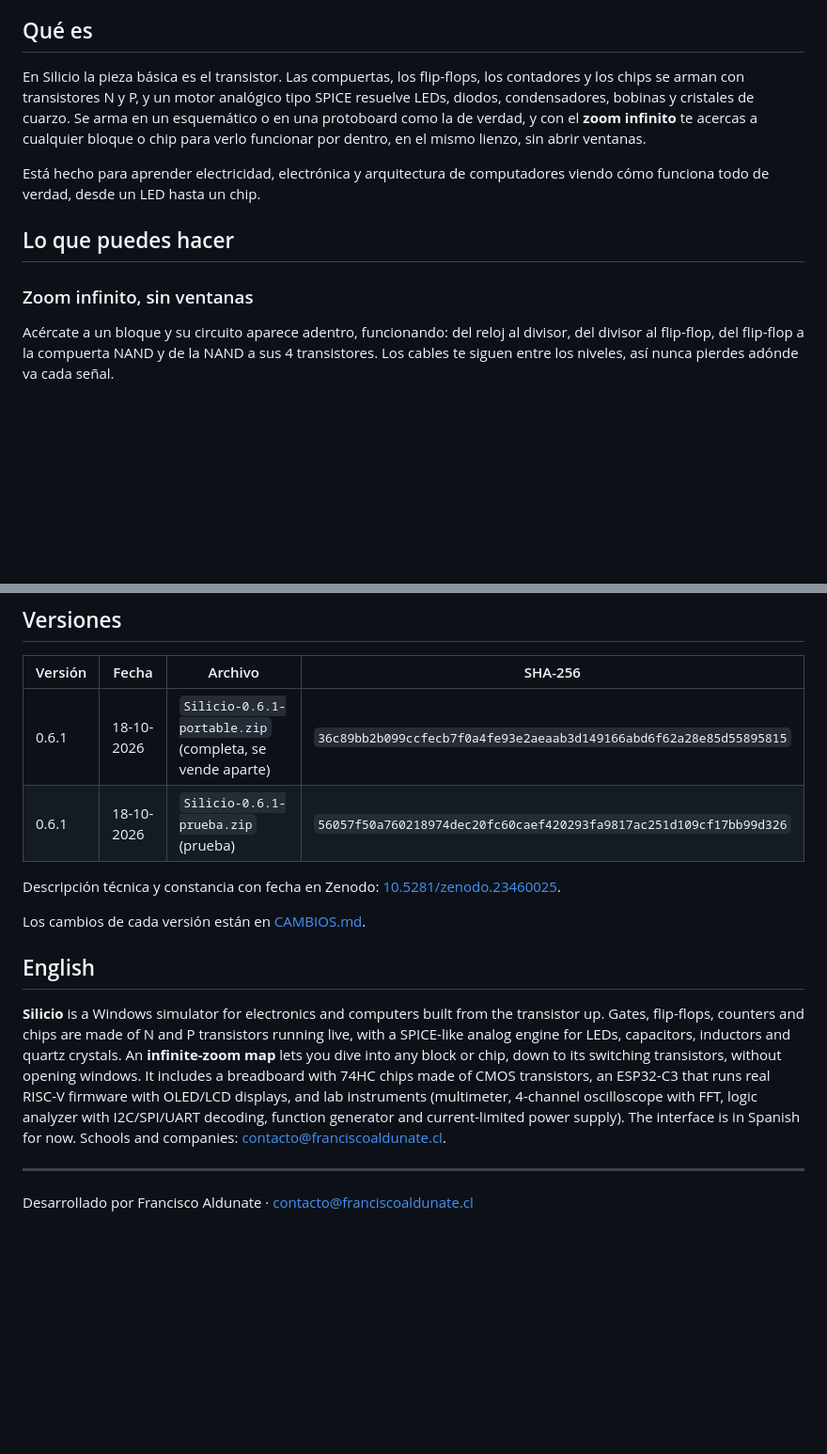
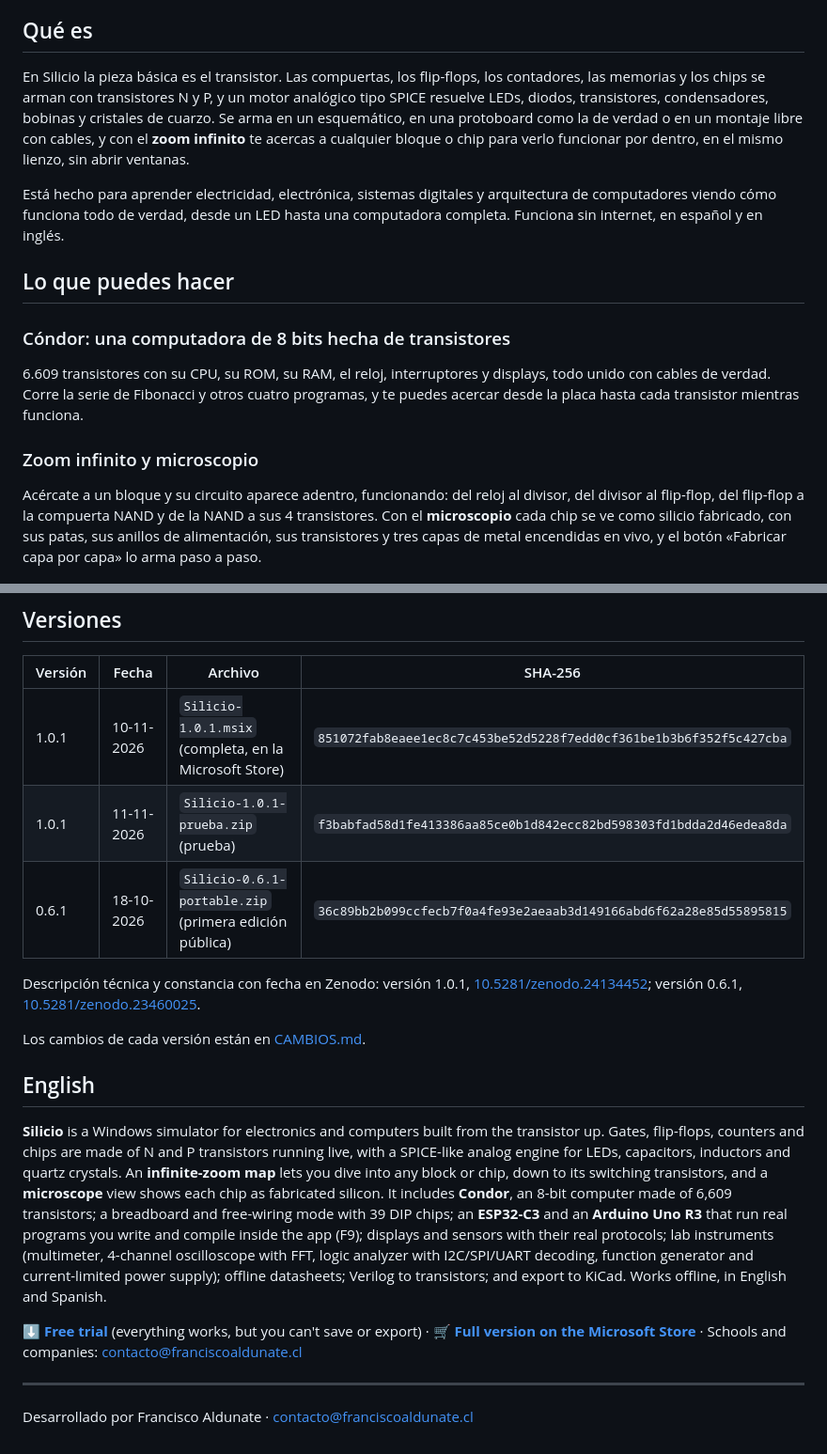
Before and after one commit to franciscoaldun/silicio, a Markdown page: README.md, 2 parts joined by grey strips. Shown at 94% size. Rendered like a GitHub page; blank space fills up the shorter version.

```diff
--- a/README.md
+++ b/README.md
@@ -8,14 +8,17 @@
 
 ## Qué es
 
-En Silicio la pieza básica es el transistor. Las compuertas, los flip-flops, los contadores y los chips se arman con transistores N y P, y un motor analógico tipo SPICE resuelve LEDs, diodos, condensadores, bobinas y cristales de cuarzo. Se arma en un esquemático o en una protoboard como la de verdad, y con el **zoom infinito** te acercas a cualquier bloque o chip para verlo funcionar por dentro, en el mismo lienzo, sin abrir ventanas.
+En Silicio la pieza básica es el transistor. Las compuertas, los flip-flops, los contadores, las memorias y los chips se arman con transistores N y P, y un motor analógico tipo SPICE resuelve LEDs, diodos, transistores, condensadores, bobinas y cristales de cuarzo. Se arma en un esquemático, en una protoboard como la de verdad o en un montaje libre con cables, y con el **zoom infinito** te acercas a cualquier bloque o chip para verlo funcionar por dentro, en el mismo lienzo, sin abrir ventanas.
 
-Está hecho para aprender electricidad, electrónica y arquitectura de computadores viendo cómo funciona todo de verdad, desde un LED hasta un chip.
+Está hecho para aprender electricidad, electrónica, sistemas digitales y arquitectura de computadores viendo cómo funciona todo de verdad, desde un LED hasta una computadora completa. Funciona sin internet, en español y en inglés.
 
 ## Lo que puedes hacer
 
-### Zoom infinito, sin ventanas
-Acércate a un bloque y su circuito aparece adentro, funcionando: del reloj al divisor, del divisor al flip-flop, del flip-flop a la compuerta NAND y de la NAND a sus 4 transistores. Los cables te siguen entre los niveles, así nunca pierdes adónde va cada señal.
+### Cóndor: una computadora de 8 bits hecha de transistores
+6.609 transistores con su CPU, su ROM, su RAM, el reloj, interruptores y displays, todo unido con cables de verdad. Corre la serie de Fibonacci y otros cuatro programas, y te puedes acercar desde la placa hasta cada transistor mientras funciona.
+
+### Zoom infinito y microscopio
+Acércate a un bloque y su circuito aparece adentro, funcionando: del reloj al divisor, del divisor al flip-flop, del flip-flop a la compuerta NAND y de la NAND a sus 4 transistores. Con el **microscopio** cada chip se ve como silicio fabricado, con sus patas, sus anillos de alimentación, sus transistores y tres capas de metal encendidas en vivo, y el botón «Fabricar capa por capa» lo arma paso a paso.
 
 ![Zoom infinito dentro del divisor de frecuencia](capturas/zoom-infinito.jpg)
 
@@ -64,16 +68,19 @@ Silicio no es software libre: es un programa con todos los derechos reservados,
 
 | Versión | Fecha | Archivo | SHA-256 |
 |---|---|---|---|
-| 0.6.1 | 18-10-2026 | `Silicio-0.6.1-portable.zip` (completa, se vende aparte) | `36c89bb2b099ccfecb7f0a4fe93e2aeaab3d149166abd6f62a28e85d55895815` |
-| 0.6.1 | 18-10-2026 | `Silicio-0.6.1-prueba.zip` (prueba) | `56057f50a760218974dec20fc60caef420293fa9817ac251d109cf17bb99d326` |
+| 1.0.1 | 10-11-2026 | `Silicio-1.0.1.msix` (completa, en la Microsoft Store) | `851072fab8eaee1ec8c7c453be52d5228f7edd0cf361be1b3b6f352f5c427cba` |
+| 1.0.1 | 11-11-2026 | `Silicio-1.0.1-prueba.zip` (prueba) | `f3babfad58d1fe413386aa85ce0b1d842ecc82bd598303fd1bdda2d46edea8da` |
+| 0.6.1 | 18-10-2026 | `Silicio-0.6.1-portable.zip` (primera edición pública) | `36c89bb2b099ccfecb7f0a4fe93e2aeaab3d149166abd6f62a28e85d55895815` |
 
-Descripción técnica y constancia con fecha en Zenodo: [10.5281/zenodo.23460025](https://doi.org/10.5281/zenodo.23460025).
+Descripción técnica y constancia con fecha en Zenodo: versión 1.0.1, [10.5281/zenodo.24134452](https://doi.org/10.5281/zenodo.24134452); versión 0.6.1, [10.5281/zenodo.23460025](https://doi.org/10.5281/zenodo.23460025).
 
 Los cambios de cada versión están en [CAMBIOS.md](CAMBIOS.md).
 
 ## English
 
-**Silicio** is a Windows simulator for electronics and computers built from the transistor up. Gates, flip-flops, counters and chips are made of N and P transistors running live, with a SPICE-like analog engine for LEDs, capacitors, inductors and quartz crystals. An **infinite-zoom map** lets you dive into any block or chip, down to its switching transistors, without opening windows. It includes a breadboard with 74HC chips made of CMOS transistors, an ESP32-C3 that runs real RISC-V firmware with OLED/LCD displays, and lab instruments (multimeter, 4-channel oscilloscope with FFT, logic analyzer with I2C/SPI/UART decoding, function generator and current-limited power supply). The interface is in Spanish for now. Schools and companies: contacto@franciscoaldunate.cl.
+**Silicio** is a Windows simulator for electronics and computers built from the transistor up. Gates, flip-flops, counters and chips are made of N and P transistors running live, with a SPICE-like analog engine for LEDs, capacitors, inductors and quartz crystals. An **infinite-zoom map** lets you dive into any block or chip, down to its switching transistors, and a **microscope** view shows each chip as fabricated silicon. It includes **Condor**, an 8-bit computer made of 6,609 transistors; a breadboard and free-wiring mode with 39 DIP chips; an **ESP32-C3** and an **Arduino Uno R3** that run real programs you write and compile inside the app (F9); displays and sensors with their real protocols; lab instruments (multimeter, 4-channel oscilloscope with FFT, logic analyzer with I2C/SPI/UART decoding, function generator and current-limited power supply); offline datasheets; Verilog to transistors; and export to KiCad. Works offline, in English and Spanish.
+
+⬇ **[Free trial](https://github.com/franciscoaldun/silicio/releases/download/v1.0.1/Silicio-1.0.1-prueba.zip)** (everything works, but you can't save or export) · 🛒 **[Full version on the Microsoft Store](https://apps.microsoft.com/detail/9PFK8C3LC5NB)** · Schools and companies: contacto@franciscoaldunate.cl
 
 ---
 
```
Also changed, not shown: other parts of README.md (+17 -16 lines), CAMBIOS.md (+27 -0 lines), capturas/condor.jpg (added), capturas/hoja-de-datos.jpg (added).
